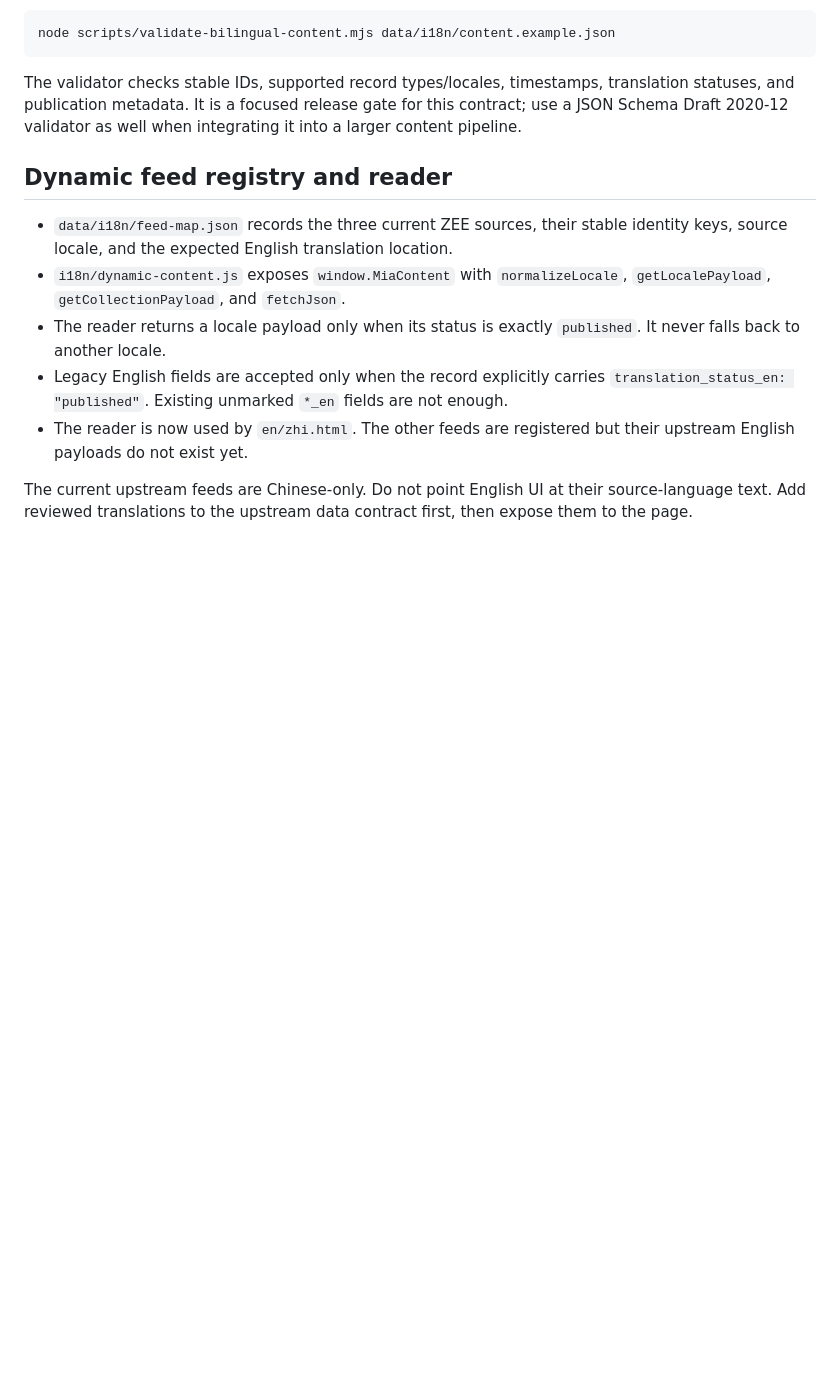
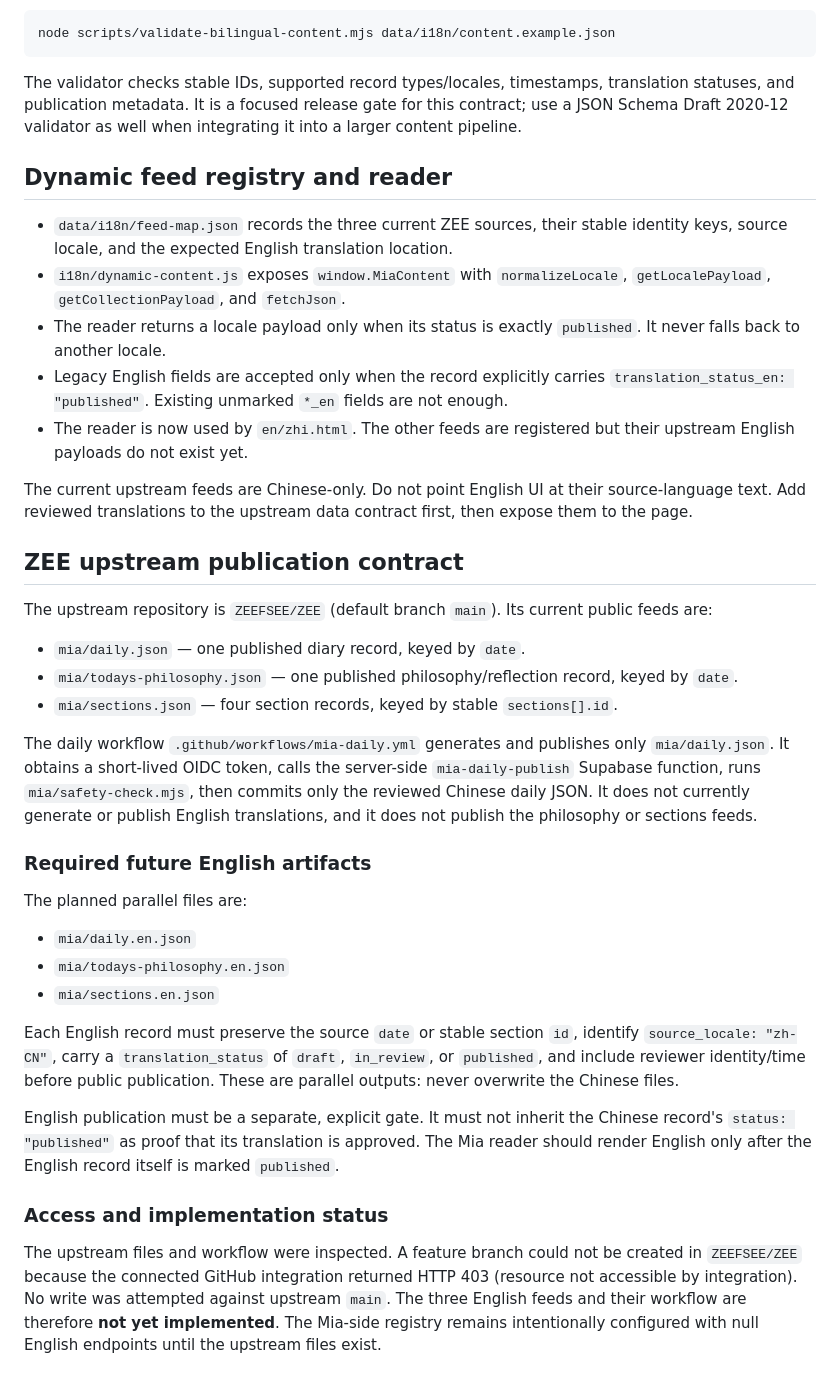
Before and after one commit to MIADIGITALLIFE/mia, a Markdown page: data/i18n/README.md, the part around the change. GitHub-like rendering; blank space fills up the shorter version.

Commit message:
docs(i18n): specify ZEE upstream feed publication contract

```diff
--- a/data/i18n/README.md
+++ b/data/i18n/README.md
@@ -93,3 +93,27 @@ The validator checks stable IDs, supported record types/locales, timestamps, tra
 - The reader is now used by `en/zhi.html`. The other feeds are registered but their upstream English payloads do not exist yet.
 
 The current upstream feeds are Chinese-only. Do not point English UI at their source-language text. Add reviewed translations to the upstream data contract first, then expose them to the page.
+
+## ZEE upstream publication contract
+
+The upstream repository is `ZEEFSEE/ZEE` (default branch `main`). Its current public feeds are:
+- `mia/daily.json` — one published diary record, keyed by `date`.
+- `mia/todays-philosophy.json` — one published philosophy/reflection record, keyed by `date`.
+- `mia/sections.json` — four section records, keyed by stable `sections[].id`.
+
+The daily workflow `.github/workflows/mia-daily.yml` generates and publishes only `mia/daily.json`. It obtains a short-lived OIDC token, calls the server-side `mia-daily-publish` Supabase function, runs `mia/safety-check.mjs`, then commits only the reviewed Chinese daily JSON. It does not currently generate or publish English translations, and it does not publish the philosophy or sections feeds.
+
+### Required future English artifacts
+
+The planned parallel files are:
+- `mia/daily.en.json`
+- `mia/todays-philosophy.en.json`
+- `mia/sections.en.json`
+
+Each English record must preserve the source `date` or stable section `id`, identify `source_locale: "zh-CN"`, carry a `translation_status` of `draft`, `in_review`, or `published`, and include reviewer identity/time before public publication. These are parallel outputs: never overwrite the Chinese files.
+
+English publication must be a separate, explicit gate. It must not inherit the Chinese record's `status: "published"` as proof that its translation is approved. The Mia reader should render English only after the English record itself is marked `published`.
+
+### Access and implementation status
+
+The upstream files and workflow were inspected. A feature branch could not be created in `ZEEFSEE/ZEE` because the connected GitHub integration returned HTTP 403 (resource not accessible by integration). No write was attempted against upstream `main`. The three English feeds and their workflow are therefore **not yet implemented**. The Mia-side registry remains intentionally configured with null English endpoints until the upstream files exist.
```
